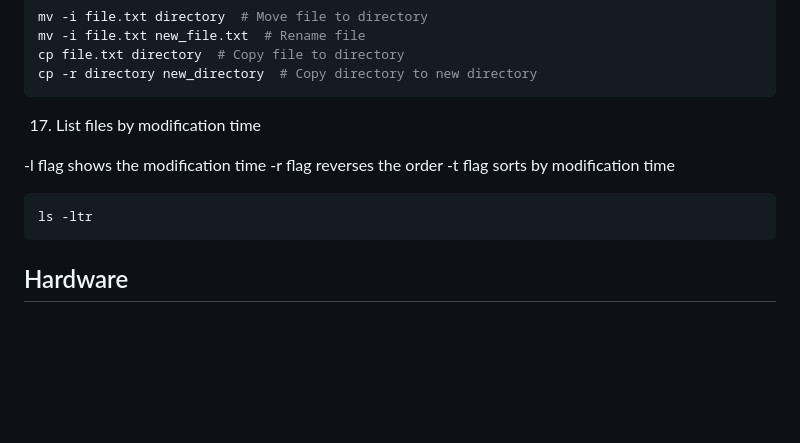
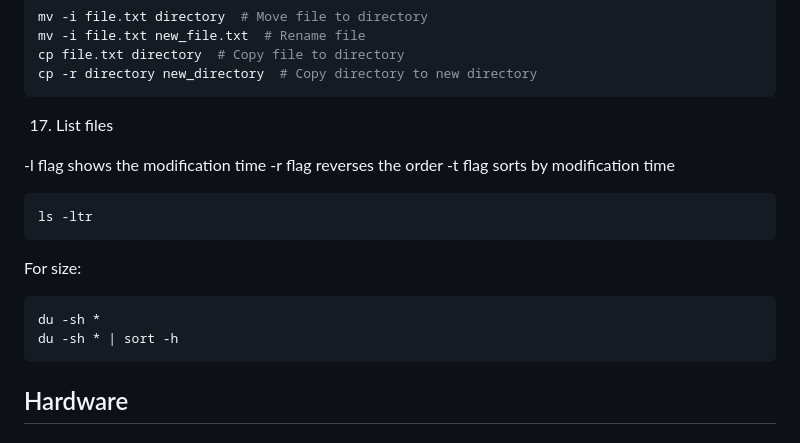
Before and after one commit to Drblessing/notes, a Markdown page: sysadmin/system_commands.md, the part around the change. GitHub-like rendering; blank space fills up the shorter version.

Commit message:
system commands

````diff
--- a/sysadmin/system_commands.md
+++ b/sysadmin/system_commands.md
@@ -192,7 +192,7 @@ cp file.txt directory  # Copy file to directory
 cp -r directory new_directory  # Copy directory to new directory
 ```
 
-17. List files by modification time
+17. List files
 
 -l flag shows the modification time
 -r flag reverses the order
@@ -200,6 +200,13 @@ cp -r directory new_directory  # Copy directory to new directory
 
 ```bash
 ls -ltr
+```
+
+For size:
+
+```bash
+du -sh *
+du -sh * | sort -h
 ```
 
 ## Hardware
````
